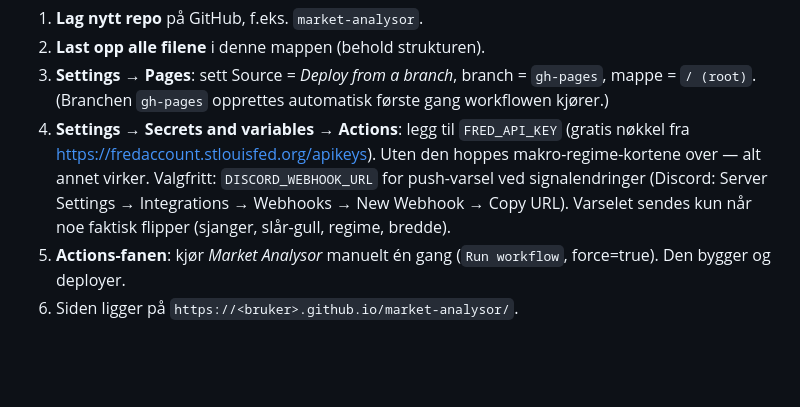
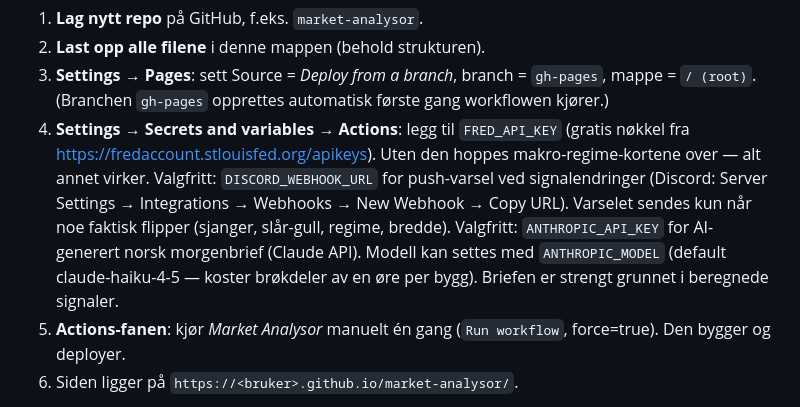
Before and after one commit to regg92s-hub/MarketAnalyzor, a Markdown page: README.md, the part around one of its changes. GitHub-like rendering; blank space fills up the shorter version.

```diff
--- a/README.md
+++ b/README.md
@@ -74,6 +80,9 @@ market-analysor/
    Valgfritt: `DISCORD_WEBHOOK_URL` for push-varsel ved signalendringer
    (Discord: Server Settings → Integrations → Webhooks → New Webhook → Copy URL).
    Varselet sendes kun når noe faktisk flipper (sjanger, slår-gull, regime, bredde).
+   Valgfritt: `ANTHROPIC_API_KEY` for AI-generert norsk morgenbrief (Claude API).
+   Modell kan settes med `ANTHROPIC_MODEL` (default claude-haiku-4-5 — koster
+   brøkdeler av en øre per bygg). Briefen er strengt grunnet i beregnede signaler.
 5. **Actions-fanen**: kjør *Market Analysor* manuelt én gang (`Run workflow`,
    force=true). Den bygger og deployer.
 6. Siden ligger på `https://<bruker>.github.io/market-analysor/`.
```
Also changed, not shown: other parts of README.md (+44 -0 lines).
